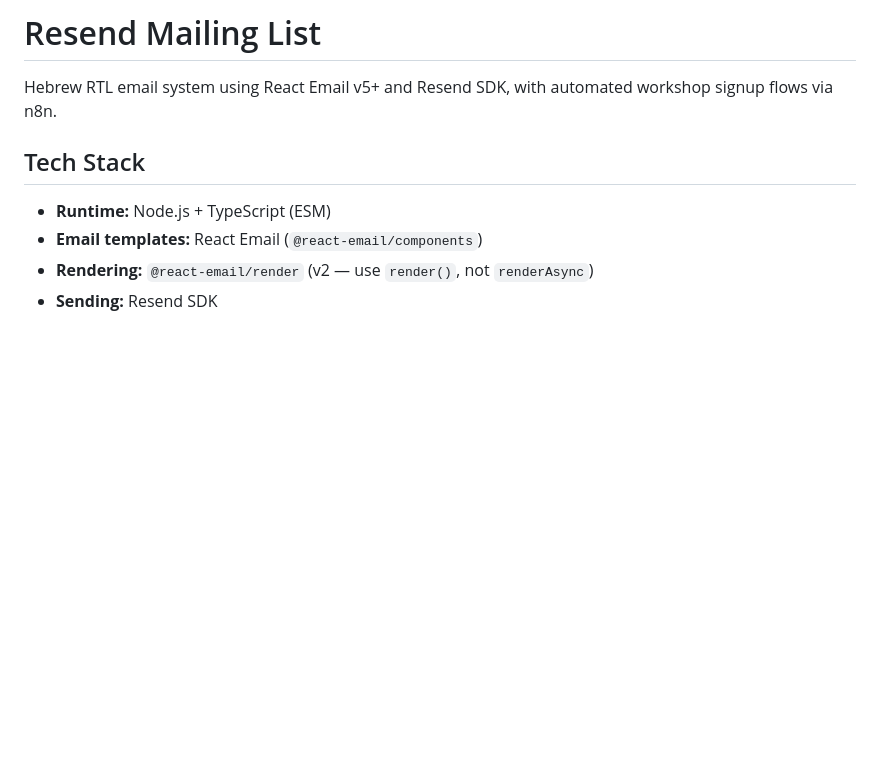
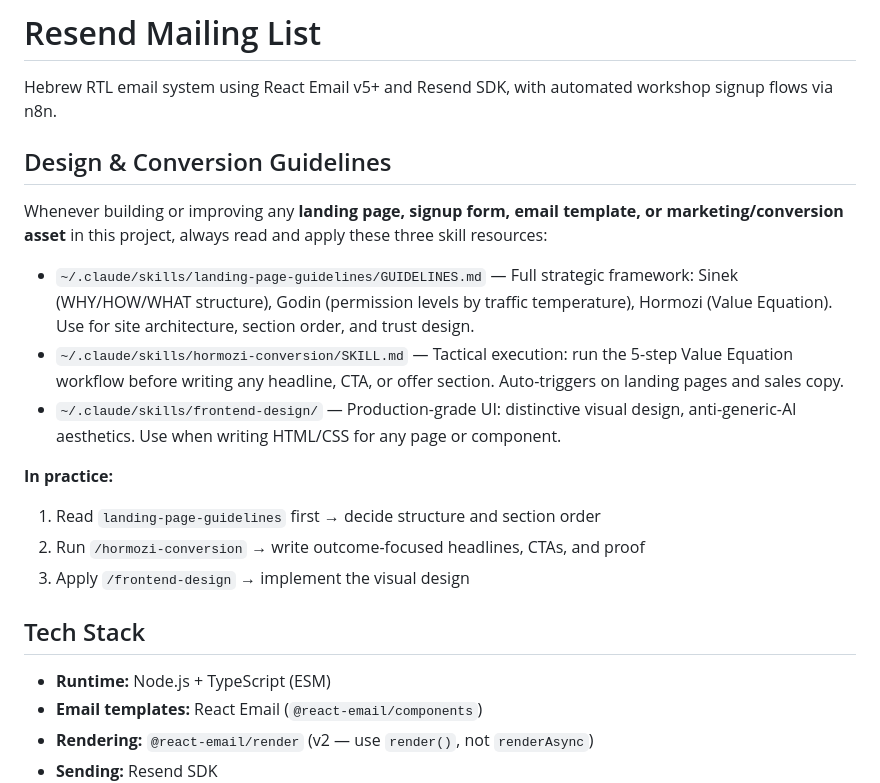
Before and after one commit to omri-il/Resend-mailing-list, a Markdown page: CLAUDE.md, the part around the change. Drawn GitHub-style; blank space fills up the shorter version.

Commit message:
Add Design & Conversion Guidelines to CLAUDE.md
Documents when and how to use landing-page-guidelines, hormozi-conversion,
and frontend-design skills for any marketing asset in this project.

Co-Authored-By: Claude Sonnet 4.6 <noreply@anthropic.com>

```diff
--- a/CLAUDE.md
+++ b/CLAUDE.md
@@ -1,6 +1,19 @@
 # Resend Mailing List
 
 Hebrew RTL email system using React Email v5+ and Resend SDK, with automated workshop signup flows via n8n.
+
+## Design & Conversion Guidelines
+
+Whenever building or improving any **landing page, signup form, email template, or marketing/conversion asset** in this project, always read and apply these three skill resources:
+
+- `~/.claude/skills/landing-page-guidelines/GUIDELINES.md` — Full strategic framework: Sinek (WHY/HOW/WHAT structure), Godin (permission levels by traffic temperature), Hormozi (Value Equation). Use for site architecture, section order, and trust design.
+- `~/.claude/skills/hormozi-conversion/SKILL.md` — Tactical execution: run the 5-step Value Equation workflow before writing any headline, CTA, or offer section. Auto-triggers on landing pages and sales copy.
+- `~/.claude/skills/frontend-design/` — Production-grade UI: distinctive visual design, anti-generic-AI aesthetics. Use when writing HTML/CSS for any page or component.
+
+**In practice:**
+1. Read `landing-page-guidelines` first → decide structure and section order
+2. Run `/hormozi-conversion` → write outcome-focused headlines, CTAs, and proof
+3. Apply `/frontend-design` → implement the visual design
 
 ## Tech Stack
 - **Runtime:** Node.js + TypeScript (ESM)
```
